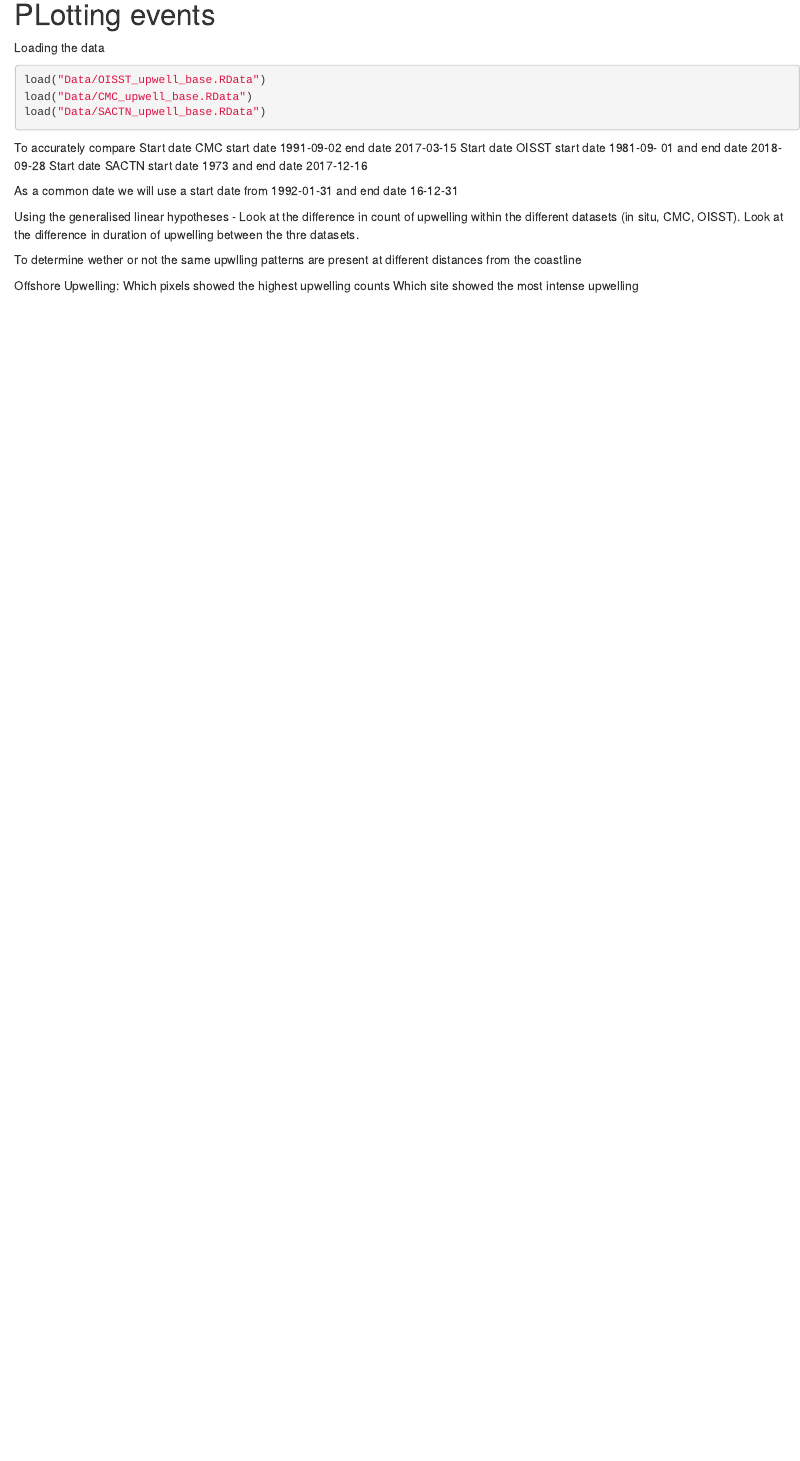
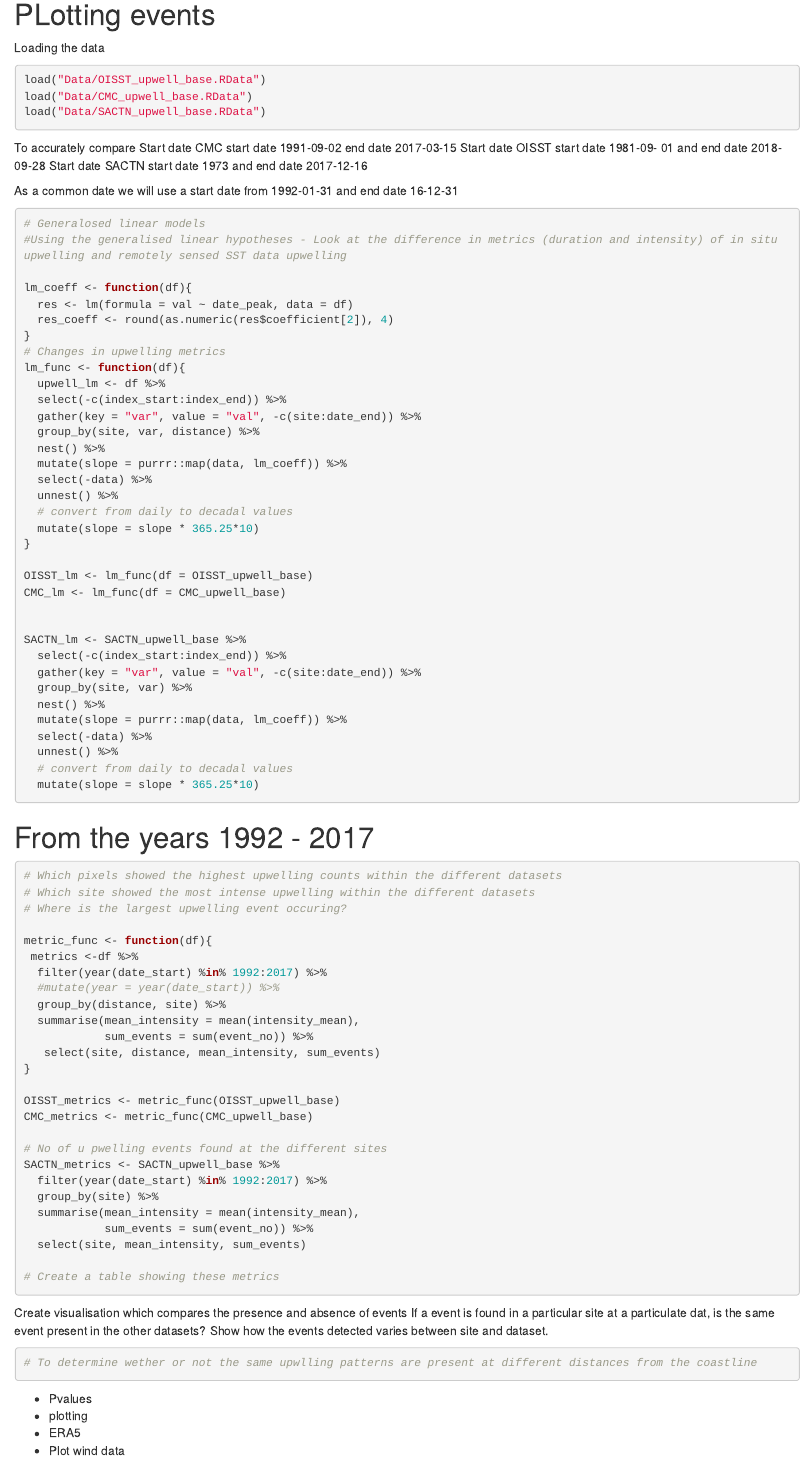
Before and after one commit to AmierohAbrahams/Upwelling_MCS, an R Markdown document (SST_patterns.Rmd): the page in a window 1100 px wide, from 12630 px down. Rendered offline with R 4.5, knitr and Pandoc, with nearby package versions; some code elsewhere in the file could not run offline.

Commit message:
progress

````diff
--- a/SST_patterns.Rmd
+++ b/SST_patterns.Rmd
@@ -564,10 +564,87 @@ To accurately compare
 
 As a common date we will use a start date from 1992-01-31 and end date 16-12-31
 
-Using the generalised linear hypotheses - Look at the difference in count of upwelling within the different datasets (in situ, CMC, OISST). Look at the difference in duration of upwelling between the thre datasets.
+```{r}
+# Generalosed linear models
+#Using the generalised linear hypotheses - Look at the difference in metrics (duration and intensity) of in situ upwelling and remotely sensed SST data upwelling
 
-To determine wether or not the same upwlling patterns are present at different distances from the coastline
+lm_coeff <- function(df){
+  res <- lm(formula = val ~ date_peak, data = df)
+  res_coeff <- round(as.numeric(res$coefficient[2]), 4)
+}
+# Changes in upwelling metrics
+lm_func <- function(df){
+  upwell_lm <- df %>%
+  select(-c(index_start:index_end)) %>%
+  gather(key = "var", value = "val", -c(site:date_end)) %>%
+  group_by(site, var, distance) %>%
+  nest() %>%
+  mutate(slope = purrr::map(data, lm_coeff)) %>%
+  select(-data) %>%
+  unnest() %>%
+  # convert from daily to decadal values
+  mutate(slope = slope * 365.25*10)
+}
 
-Offshore Upwelling:
-Which pixels showed the highest upwelling counts
-Which site showed the most intense upwelling
+OISST_lm <- lm_func(df = OISST_upwell_base)
+CMC_lm <- lm_func(df = CMC_upwell_base)
+
+
+SACTN_lm <- SACTN_upwell_base %>%
+  select(-c(index_start:index_end)) %>%
+  gather(key = "var", value = "val", -c(site:date_end)) %>%
+  group_by(site, var) %>%
+  nest() %>%
+  mutate(slope = purrr::map(data, lm_coeff)) %>%
+  select(-data) %>%
+  unnest() %>%
+  # convert from daily to decadal values
+  mutate(slope = slope * 365.25*10)
+```
+
+# From the years 1992 - 2017
+
+```{r}
+# Which pixels showed the highest upwelling counts within the different datasets
+# Which site showed the most intense upwelling within the different datasets
+# Where is the largest upwelling event occuring?
+
+metric_func <- function(df){
+ metrics <-df %>%
+  filter(year(date_start) %in% 1992:2017) %>%
+  #mutate(year = year(date_start)) %>%
+  group_by(distance, site) %>%
+  summarise(mean_intensity = mean(intensity_mean),
+            sum_events = sum(event_no)) %>%
+   select(site, distance, mean_intensity, sum_events)
+}
+
+OISST_metrics <- metric_func(OISST_upwell_base)
+CMC_metrics <- metric_func(CMC_upwell_base)
+
+# No of u pwelling events found at the different sites
+SACTN_metrics <- SACTN_upwell_base %>%
+  filter(year(date_start) %in% 1992:2017) %>%
+  group_by(site) %>%
+  summarise(mean_intensity = mean(intensity_mean),
+            sum_events = sum(event_no)) %>%
+  select(site, mean_intensity, sum_events)
+
+# Create a table showing these metrics
+
+
+```
+
+Create visualisation which compares the presence and absence of events
+If a event is found in a particular site at a particulate dat, is the same event present in the other datasets? Show how the events detected varies between site and dataset.
+
+```{r}
+# To determine wether or not the same upwlling patterns are present at different distances from the coastline
+
+```
+
+
+- Pvalues
+- plotting
+- ERA5
+- Plot wind data
````
Also changed, not shown: Write_up/Paper1_writeup.Rmd (+4 -2 lines), Write_up/bib_masters.bib (+11 -0 lines), site_map.Rmd (+6 -5 lines), Figures/map_fixed.pdf, Figures/site_map.pdf, Figures/site_map.png (deleted).
